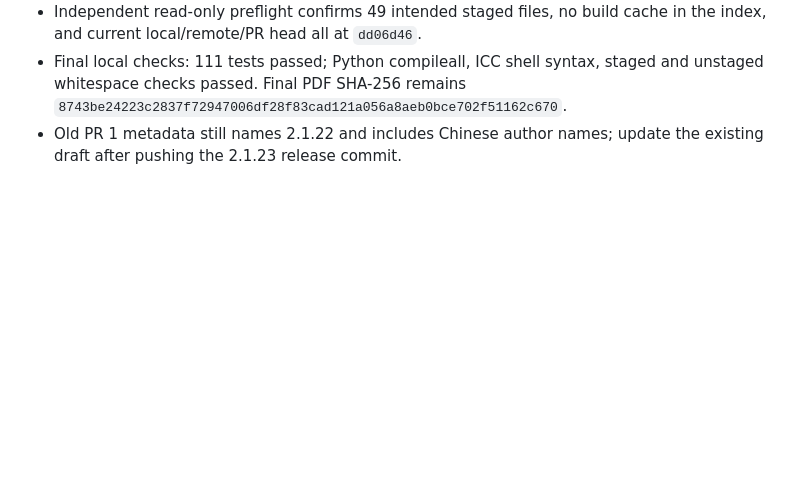
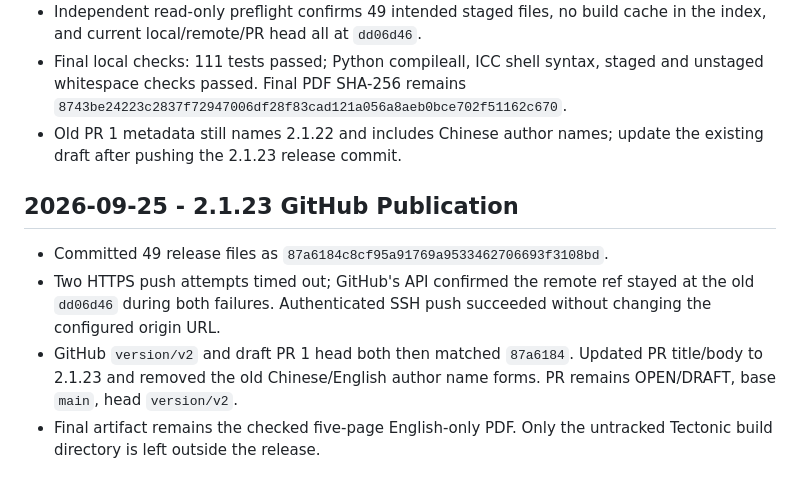
Before and after one commit to BH4ME/lora-mesh-routing-sim, a Markdown page: progress.md, the part around the change. Drawn GitHub-style; blank space fills up the shorter version.

Commit message:
Record MeshEcho 2.1.23 publication verification

```diff
--- a/progress.md
+++ b/progress.md
@@ -839,3 +839,15 @@ validation or keep the claims explicitly simulation-only.
   `8743be24223c2837f72947006df28f83cad121a056a8aeb0bce702f51162c670`.
 - Old PR 1 metadata still names 2.1.22 and includes Chinese author names;
   update the existing draft after pushing the 2.1.23 release commit.
+
+## 2026-09-25 - 2.1.23 GitHub Publication
+
+- Committed 49 release files as `87a6184c8cf95a91769a9533462706693f3108bd`.
+- Two HTTPS push attempts timed out; GitHub's API confirmed the remote ref
+  stayed at the old `dd06d46` during both failures. Authenticated SSH push
+  succeeded without changing the configured origin URL.
+- GitHub `version/v2` and draft PR 1 head both then matched `87a6184`.
+  Updated PR title/body to 2.1.23 and removed the old Chinese/English author
+  name forms. PR remains OPEN/DRAFT, base `main`, head `version/v2`.
+- Final artifact remains the checked five-page English-only PDF. Only the
+  untracked Tectonic build directory is left outside the release.
```
Also changed, not shown: findings.md (+3 -0 lines), task_plan.md (+14 -2 lines).
